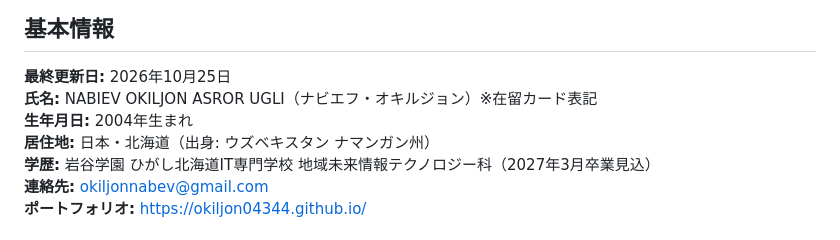
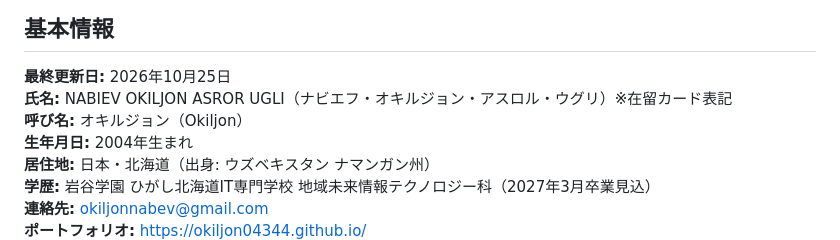
Before and after one commit to okiljon04344/okiljon04344, a Markdown page: SKILL_SHEET_JA.md, the part around the change. Rendered like a GitHub page.

Commit message:
docs: write the full katakana name and add a short-name line to the career sheet
Co-Authored-By: Claude Fable 5.1 <noreply@anthropic.com>
Claude-Session: https://claude.ai/code/session_01FQqqp69C2NqxYavEKttnJE

```diff
--- a/SKILL_SHEET_JA.md
+++ b/SKILL_SHEET_JA.md
@@ -3,7 +3,8 @@
 ## 基本情報
 
 **最終更新日:** 2026年10月25日
-**氏名:** NABIEV OKILJON ASROR UGLI（ナビエフ・オキルジョン）※在留カード表記
+**氏名:** NABIEV OKILJON ASROR UGLI（ナビエフ・オキルジョン・アスロル・ウグリ）※在留カード表記
+**呼び名:** オキルジョン（Okiljon）
 **生年月日:** 2004年生まれ
 **居住地:** 日本・北海道（出身: ウズベキスタン ナマンガン州）
 **学歴:** 岩谷学園 ひがし北海道IT専門学校 地域未来情報テクノロジー科（2027年3月卒業見込）
```
